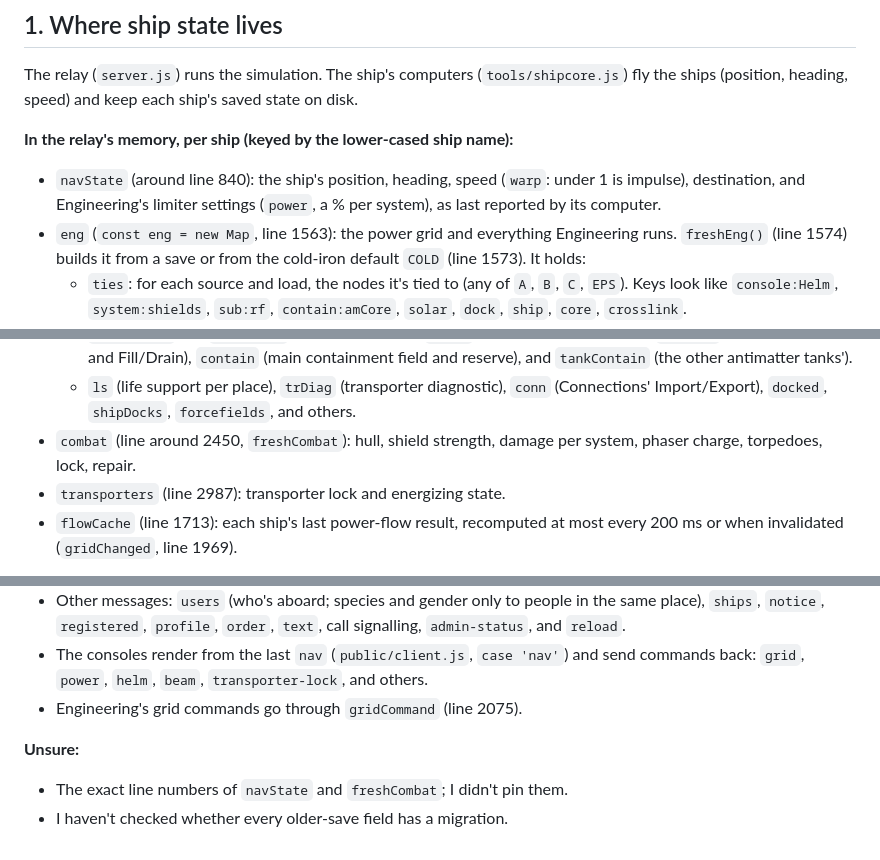
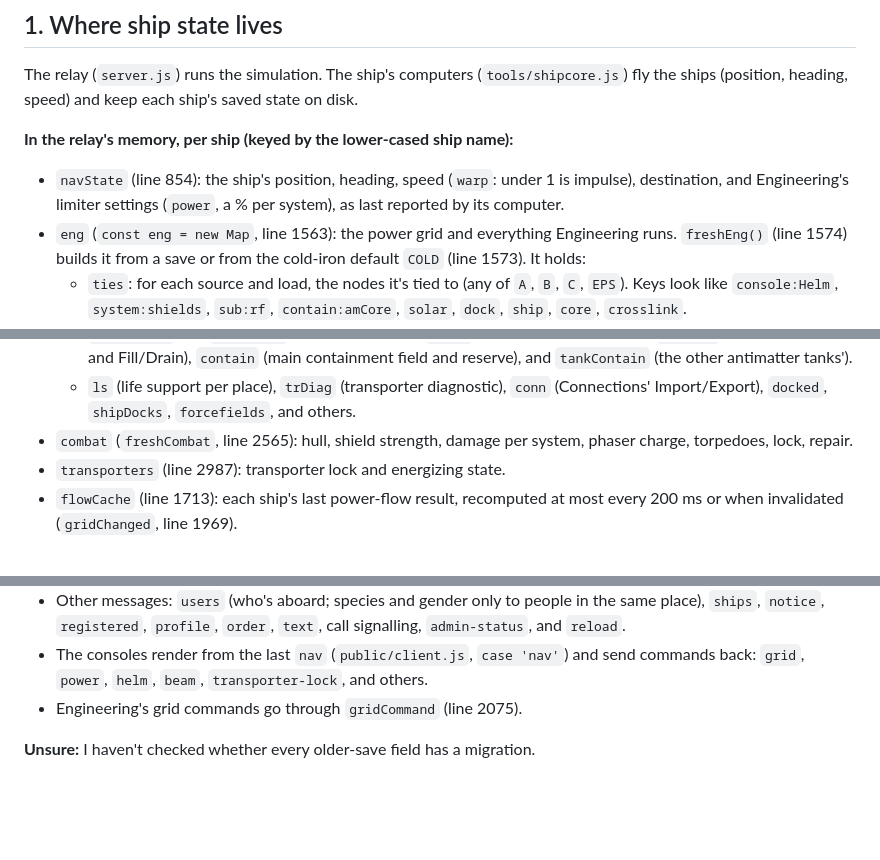
Before and after one commit to whiskeyfur/tng-chat, a Markdown page: docs/systems-model.md, 3 parts joined by grey strips. GitHub-like rendering; blank space fills up the shorter version.

Commit message:
docs: pin two line numbers in the systems model
Co-Authored-By: Claude Opus 5.5 (1M context) <noreply@anthropic.com>

```diff
--- a/docs/systems-model.md
+++ b/docs/systems-model.md
@@ -8,7 +8,7 @@ The relay (`server.js`) runs the simulation. The ship's computers (`tools/shipco
 
 **In the relay's memory, per ship (keyed by the lower-cased ship name):**
 
-- `navState` (around line 840): the ship's position, heading, speed (`warp`: under 1 is impulse), destination, and Engineering's limiter settings (`power`, a % per system), as last reported by its computer.
+- `navState` (line 854): the ship's position, heading, speed (`warp`: under 1 is impulse), destination, and Engineering's limiter settings (`power`, a % per system), as last reported by its computer.
 - `eng` (`const eng = new Map`, line 1563): the power grid and everything Engineering runs. `freshEng()` (line 1574) builds it from a save or from the cold-iron default `COLD` (line 1573). It holds:
   - `ties`: for each source and load, the nodes it's tied to (any of `A`, `B`, `C`, `EPS`). Keys look like `console:Helm`, `system:shields`, `sub:rf`, `contain:amCore`, `solar`, `dock`, `ship`, `core`, `crosslink`.
   - `taps` (EPS → bus limits), `breakers` (per battery), and `stores` (battery A/B/C charge; EPS manifold `pressure`).
@@ -17,7 +17,7 @@ The relay (`server.js`) runs the simulation. The ship's computers (`tools/shipco
   - `computers` (three, state and boot time) and `epsLive` (manifold energized).
   - `antimatter` and `deuterium` (the main storage), `tanks` (the systems' own tanks), `tankCfg` (each tank's tie and Fill/Drain), `contain` (main containment field and reserve), and `tankContain` (the other antimatter tanks').
   - `ls` (life support per place), `trDiag` (transporter diagnostic), `conn` (Connections' Import/Export), `docked`, `shipDocks`, `forcefields`, and others.
-- `combat` (line around 2450, `freshCombat`): hull, shield strength, damage per system, phaser charge, torpedoes, lock, repair.
+- `combat` (`freshCombat`, line 2565): hull, shield strength, damage per system, phaser charge, torpedoes, lock, repair.
 - `transporters` (line 2987): transporter lock and energizing state.
 - `flowCache` (line 1713): each ship's last power-flow result, recomputed at most every 200 ms or when invalidated (`gridChanged`, line 1969).
 
@@ -195,7 +195,4 @@ All of this goes over one WebSocket per console.
 - The consoles render from the last `nav` (`public/client.js`, `case 'nav'`) and send commands back: `grid`, `power`, `helm`, `beam`, `transporter-lock`, and others.
 - Engineering's grid commands go through `gridCommand` (line 2075).
 
-**Unsure:**
-
-- The exact line numbers of `navState` and `freshCombat`; I didn't pin them.
-- I haven't checked whether every older-save field has a migration.
+**Unsure:** I haven't checked whether every older-save field has a migration.
```
